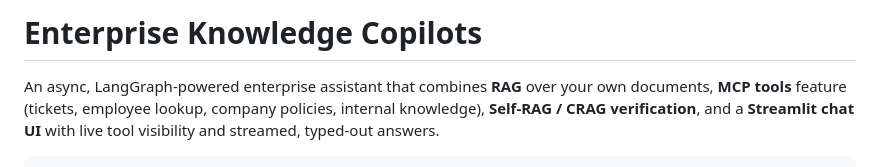
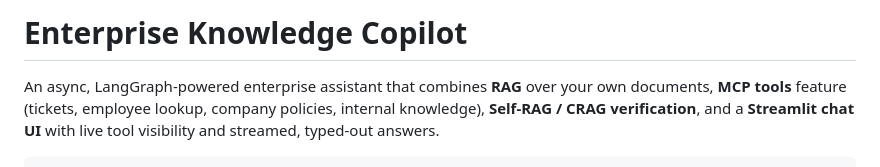
Before and after one commit to ash-iiiiish/Enterprise-Knowledge-Copilot, a Markdown page: README.md, the part around the change. Rendered like a GitHub page.

Commit message:
Fix typo in project name from 'Copilots' to 'Copilot'

```diff
--- a/README.md
+++ b/README.md
@@ -1,4 +1,4 @@
-# Enterprise Knowledge Copilots
+# Enterprise Knowledge Copilot
 
 An async, LangGraph-powered enterprise assistant that combines **RAG** over
 your own documents, **MCP tools** feature (tickets, employee lookup, company
```
